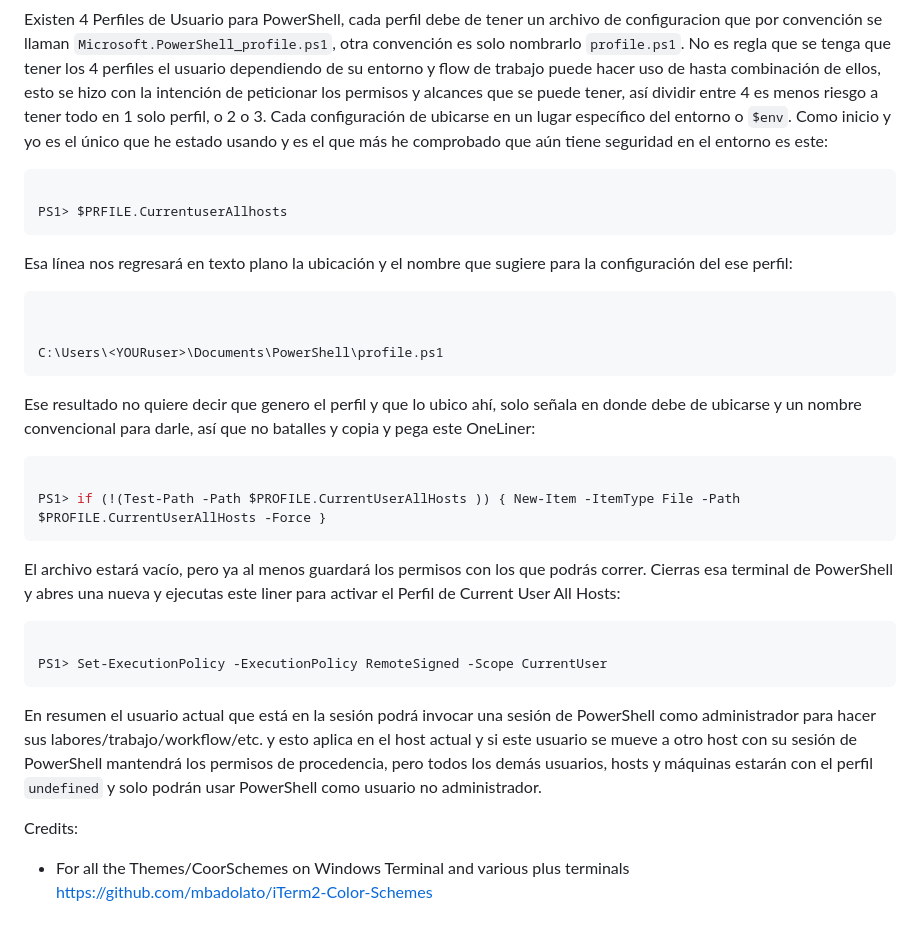
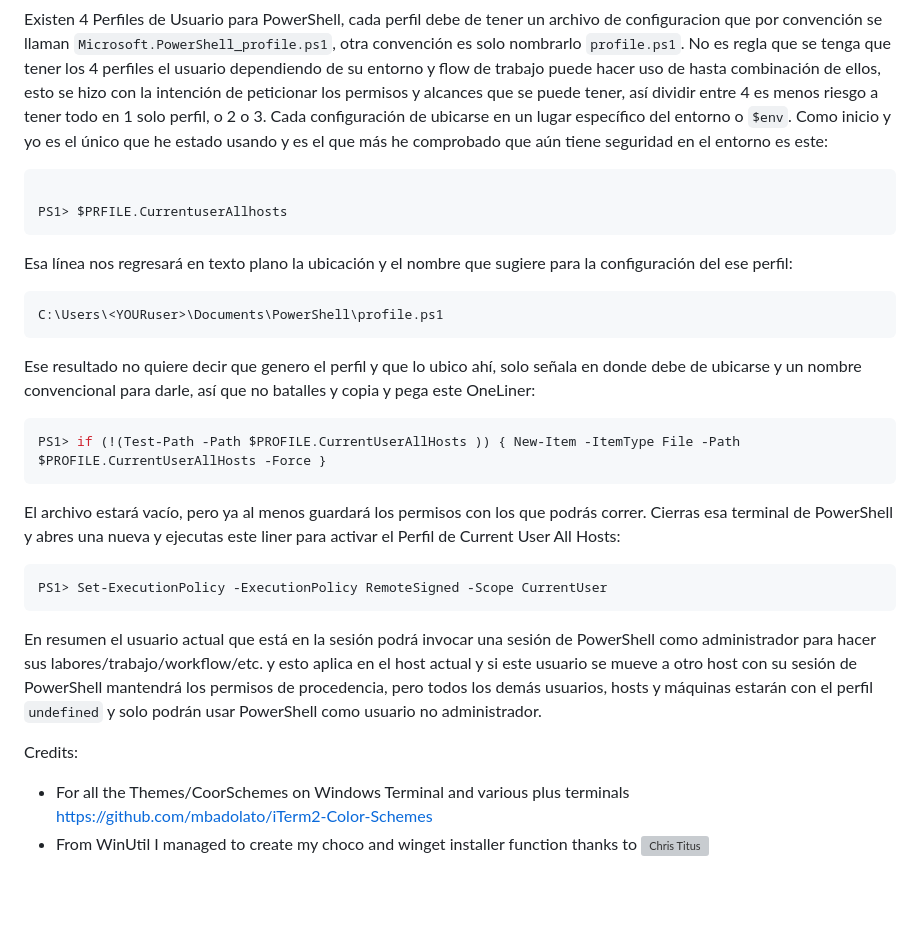
Before and after one commit to robbpaulsen/pshell, a Markdown page: README.md, the part around the change. Rendered like a GitHub page; blank space fills up the shorter version; grey boxes are pictures that could not be loaded.

Commit message:
Pruebas con markdown

````diff
--- a/README.md
+++ b/README.md
@@ -10,39 +10,32 @@ En un inicio a diferencia de una Shell en Linux powershell viene muy restringido
 
 Existen 4 Perfiles de Usuario para PowerShell, cada perfil debe de tener un archivo de configuracion que por convención se llaman `Microsoft.PowerShell_profile.ps1`, otra convención es solo nombrarlo `profile.ps1`. No es regla que se tenga que tener los 4 perfiles el usuario dependiendo de su entorno y flow de trabajo puede hacer uso de hasta combinación de ellos, esto se hizo con la intención de peticionar los permisos y alcances que se puede tener, así dividir entre 4 es menos riesgo a tener todo en 1 solo perfil, o 2 o 3. Cada configuración de ubicarse en un lugar específico del entorno o `$env`. Como inicio y yo es el único que he estado usando y es el que más he comprobado que aún tiene seguridad en el entorno es este:
 
-``` powershell
+```powershell
 
 PS1> $PRFILE.CurrentuserAllhosts
 ```
 
-
 Esa línea nos regresará en texto plano la ubicación y el nombre que sugiere para la configuración del ese perfil:
 
-``` powershell
-
-
+```powershell
 C:\Users\<YOURuser>\Documents\PowerShell\profile.ps1
 ```
-
 
 Ese resultado no quiere decir que genero el perfil y que lo ubico ahí, solo señala en donde debe de ubicarse y un nombre convencional para darle, así que no batalles y copia y pega este OneLiner:
 
 ``` powershell
-
 PS1> if (!(Test-Path -Path $PROFILE.CurrentUserAllHosts )) { New-Item -ItemType File -Path $PROFILE.CurrentUserAllHosts -Force }
 ```
-
 
 El archivo estará vacío, pero ya al menos guardará los permisos con los que podrás correr. Cierras esa terminal de PowerShell y abres una nueva y ejecutas este liner para activar el Perfil de Current User All Hosts:
 
 ``` powershell
-
 PS1> Set-ExecutionPolicy -ExecutionPolicy RemoteSigned -Scope CurrentUser
 ```
-
 
 En resumen el usuario actual que está en la sesión podrá invocar una sesión de PowerShell como administrador para hacer sus labores/trabajo/workflow/etc. y esto aplica en el host actual y si este usuario se mueve a otro host con su sesión de PowerShell mantendrá los permisos de procedencia, pero todos los demás usuarios, hosts y máquinas estarán con el perfil `undefined` y solo podrán usar PowerShell como usuario no administrador.
 
 Credits:
 
-* For all the Themes/CoorSchemes on Windows Terminal and various plus terminals https://github.com/mbadolato/iTerm2-Color-Schemes
+* For all the Themes/CoorSchemes on Windows Terminal and various plus terminals <https://github.com/mbadolato/iTerm2-Color-Schemes>
+* From WinUtil I managed to create my choco and winget installer function thanks to ![Chris Titus](https://github.com/ChrisTitusTech/winutil)
````
